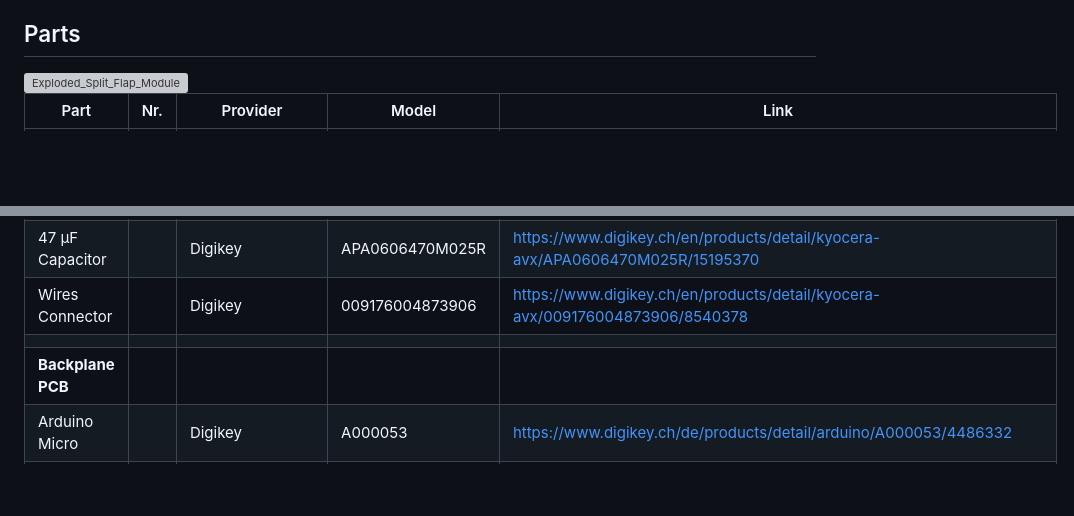
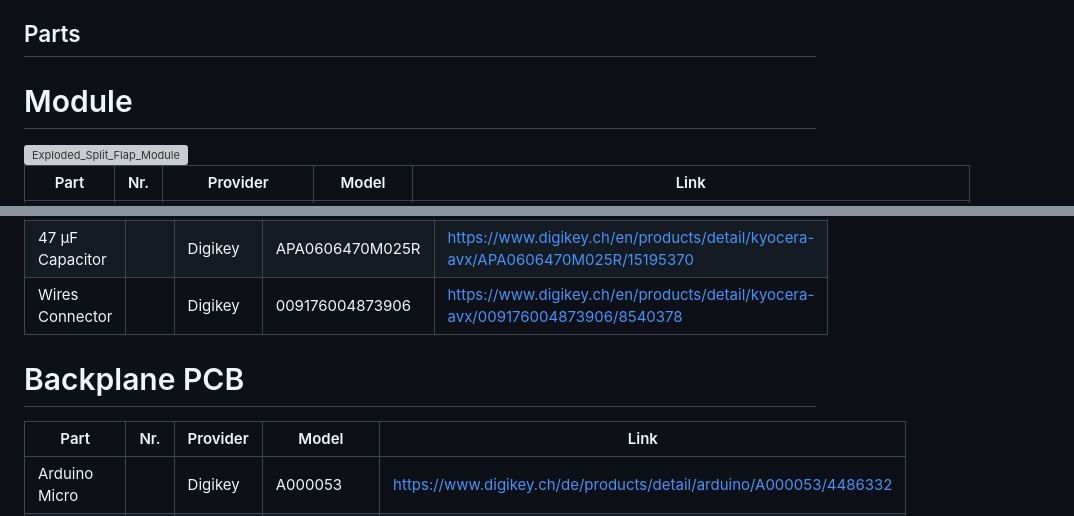
Before and after one commit to g000ze/Split-Flap-Display, a Markdown page: README.md, 2 parts joined by grey strips. Rendered like a GitHub page; blank space fills up the shorter version; grey boxes are pictures that could not be loaded.

```diff
--- a/README.md
+++ b/README.md
@@ -75,7 +75,7 @@ The software was mainly written by me. See GitHub repository for details and ask
 - For the Raspberry Pi to communicate with Arduino using I2C, I used this extension: https://github.com/tasoftch/php-i2c-extension
 
 ## Parts
-
+# Module
 <img width="992" height="498" alt="Exploded_Split_Flap_Module" src="https://github.com/user-attachments/assets/d3117def-27e0-46aa-a651-45b54d434ce6" />
 
 
@@ -100,8 +105,11 @@ The software was mainly written by me. See GitHub repository for details and ask
 | Hall Sensor                       |     | Digikey             | 620-1002-1-ND   | https://www.digikey.ch/de/products/detail/allegro-microsystems/A1102LLHLT-T/1006577                                                |
 | 47 µF Capacitor                   |     | Digikey             | APA0606470M025R | https://www.digikey.ch/en/products/detail/kyocera-avx/APA0606470M025R/15195370                                                     |
 | Wires Connector                   |     | Digikey             | 009176004873906 | https://www.digikey.ch/en/products/detail/kyocera-avx/009176004873906/8540378                                                      |
-|                                   |     |                     |                 |                                                                                                                                    |
-| **Backplane PCB**                 |     |                     |                 |                                                                                                                                    |
+
+# Backplane PCB
+
+| Part                              | Nr. | Provider            | Model           | Link                                                                                                                               |
+|-----------------------------------|-----|---------------------|-----------------|------------------------------------------------------------------------------------------------------------------------------------|
 | Arduino Micro                     |     | Digikey             | A000053         | https://www.digikey.ch/de/products/detail/arduino/A000053/4486332                                                                  |
 | Voltage Converter                 |     | Digikey             | R-78K5.0-1.0    | https://www.digikey.ch/en/products/detail/recom-power/R-78K5-0-1-0/18093047                                                        |
 | Card Edge Connector (old version) |     | Digikey             | EDC305122-ND    | https://www.digikey.ch/de/products/detail/edac-inc/305-012-520-202/107502                                                          |
```
Also changed, not shown: other parts of README.md (+7 -2 lines).
